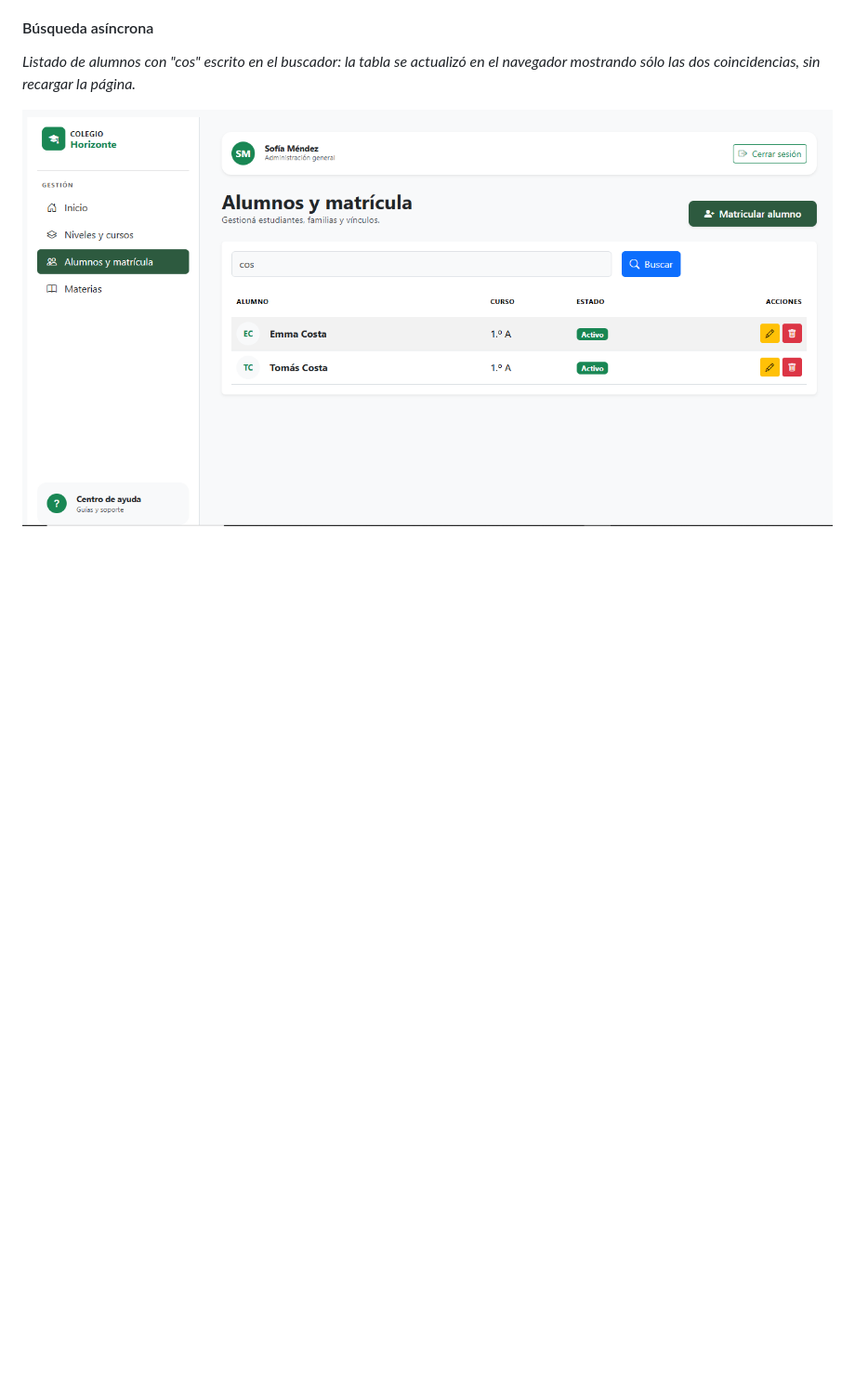
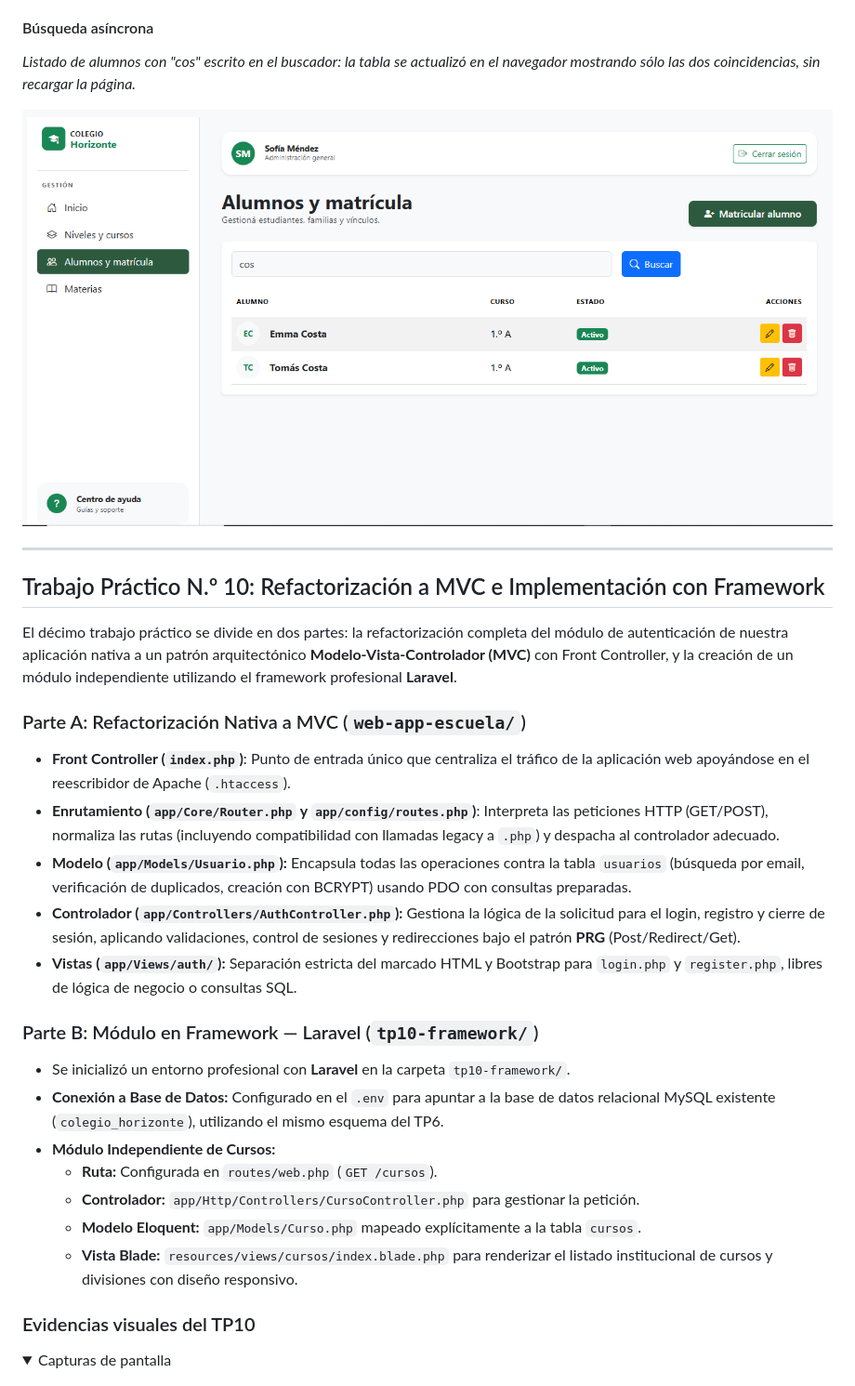
Before and after one commit to CristianFernando88/TP-PROG-WEB-ESCUELA, a Markdown page: README.md, the part around one of its changes. Shown at 93% size. Rendered like a GitHub page; folded sections open; blank space fills up the shorter version.

Commit message:
docs:actualizacion readme informacion tp 10

```diff
--- a/README.md
+++ b/README.md
@@ -518,3 +518,32 @@ El noveno trabajo práctico convierte el buscador del listado de alumnos en una
 
 </details>
 
+---
+
+## Trabajo Práctico N.º 10: Refactorización a MVC e Implementación con Framework
+
+El décimo trabajo práctico se divide en dos partes: la refactorización completa del módulo de autenticación de nuestra aplicación nativa a un patrón arquitectónico **Modelo-Vista-Controlador (MVC)** con Front Controller, y la creación de un módulo independiente utilizando el framework profesional **Laravel**.
+
+### Parte A: Refactorización Nativa a MVC (`web-app-escuela/`)
+
+- **Front Controller (`index.php`)**: Punto de entrada único que centraliza el tráfico de la aplicación web apoyándose en el reescribidor de Apache (`.htaccess`).
+- **Enrutamiento (`app/Core/Router.php` y `app/config/routes.php`)**: Interpreta las peticiones HTTP (GET/POST), normaliza las rutas (incluyendo compatibilidad con llamadas legacy a `.php`) y despacha al controlador adecuado.
+- **Modelo (`app/Models/Usuario.php`):** Encapsula todas las operaciones contra la tabla `usuarios` (búsqueda por email, verificación de duplicados, creación con BCRYPT) usando PDO con consultas preparadas.
+- **Controlador (`app/Controllers/AuthController.php`):** Gestiona la lógica de la solicitud para el login, registro y cierre de sesión, aplicando validaciones, control de sesiones y redirecciones bajo el patrón **PRG** (Post/Redirect/Get).
+- **Vistas (`app/Views/auth/`):** Separación estricta del marcado HTML y Bootstrap para `login.php` y `register.php`, libres de lógica de negocio o consultas SQL.
+
+### Parte B: Módulo en Framework — Laravel (`tp10-framework/`)
+
+- Se inicializó un entorno profesional con **Laravel** en la carpeta `tp10-framework/`.
+- **Conexión a Base de Datos:** Configurado en el `.env` para apuntar a la base de datos relacional MySQL existente (`colegio_horizonte`), utilizando el mismo esquema del TP6.
+- **Módulo Independiente de Cursos:**
+  - **Ruta:** Configurada en `routes/web.php` (`GET /cursos`).
+  - **Controlador:** `app/Http/Controllers/CursoController.php` para gestionar la petición.
+  - **Modelo Eloquent:** `app/Models/Curso.php` mapeado explícitamente a la tabla `cursos`.
+  - **Vista Blade:** `resources/views/cursos/index.blade.php` para renderizar el listado institucional de cursos y divisiones con diseño responsivo.
+
+### Evidencias visuales del TP10
+
+<details>
+<summary>Capturas de pantalla</summary>
+
```
Also changed, not shown: other parts of README.md (+13 -0 lines), assets/estructura-mvc-tp10.png (added), assets/login-mvc-tp10.png (added), assets/modulo-curso-laravel-tp10.png (added).
